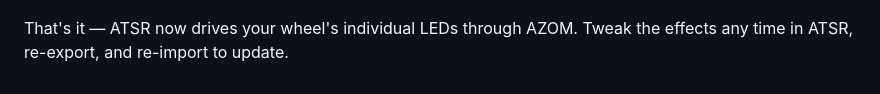
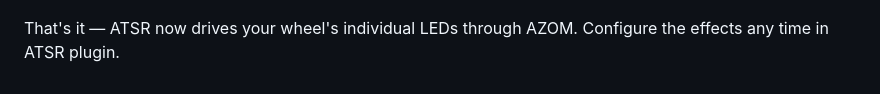
Before and after one commit to giantorth/giant.orth.cc, a Markdown page: site/guides/atsr-led-profiles.md, the part around the change. Rendered like a GitHub page.

Commit message:
Fix wording on ATSR guide

```diff
--- a/site/guides/atsr-led-profiles.md
+++ b/site/guides/atsr-led-profiles.md
@@ -84,5 +84,4 @@ Under **Individual leds**, click **Import profile** and select the file you just
 
 ![The MOZA wheel LEDs tab with the imported ATSR profile under Individual leds](/docs/ATSR/Setup5.png)
 
-That's it — ATSR now drives your wheel's individual LEDs through AZOM. Tweak the effects any
-time in ATSR, re-export, and re-import to update.
+That's it — ATSR now drives your wheel's individual LEDs through AZOM. Configure the effects any time in ATSR plugin.
```
